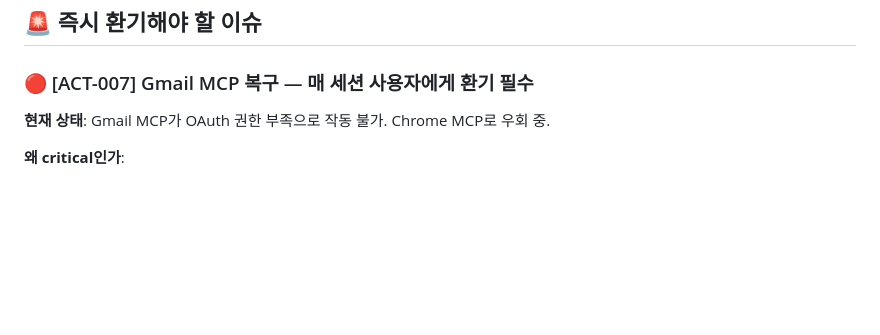
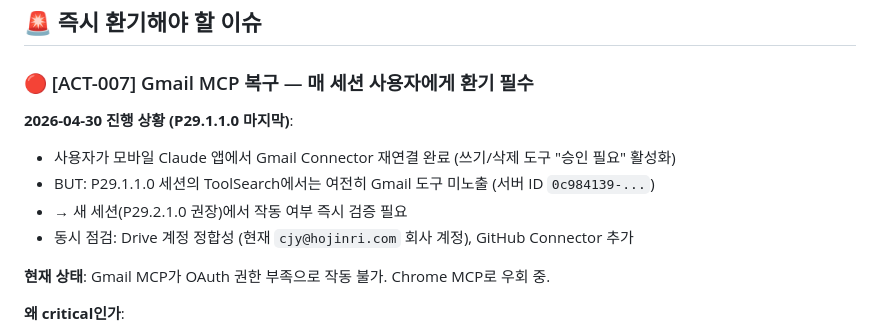
Before and after one commit to jyc0289y-art/autolink, a Markdown page: docs/REMINDERS.md, the part around the change. GitHub-like rendering; blank space fills up the shorter version.

```diff
--- a/docs/REMINDERS.md
+++ b/docs/REMINDERS.md
@@ -10,6 +10,12 @@
 ## 🚨 즉시 환기해야 할 이슈
 
 ### 🔴 [ACT-007] Gmail MCP 복구 — 매 세션 사용자에게 환기 필수
+
+**2026-04-30 진행 상황 (P29.1.1.0 마지막)**:
+- 사용자가 모바일 Claude 앱에서 Gmail Connector 재연결 완료 (쓰기/삭제 도구 "승인 필요" 활성화)
+- BUT: P29.1.1.0 세션의 ToolSearch에서는 여전히 Gmail 도구 미노출 (서버 ID `0c984139-...`)
+- → 새 세션(P29.2.1.0 권장)에서 작동 여부 즉시 검증 필요
+- 동시 점검: Drive 계정 정합성 (현재 `cjy@hojinri.com` 회사 계정), GitHub Connector 추가
 
 **현재 상태**: Gmail MCP가 OAuth 권한 부족으로 작동 불가. Chrome MCP로 우회 중.
 
```
Also changed, not shown: docs/worklog/_active.md (+13 -1 lines).
